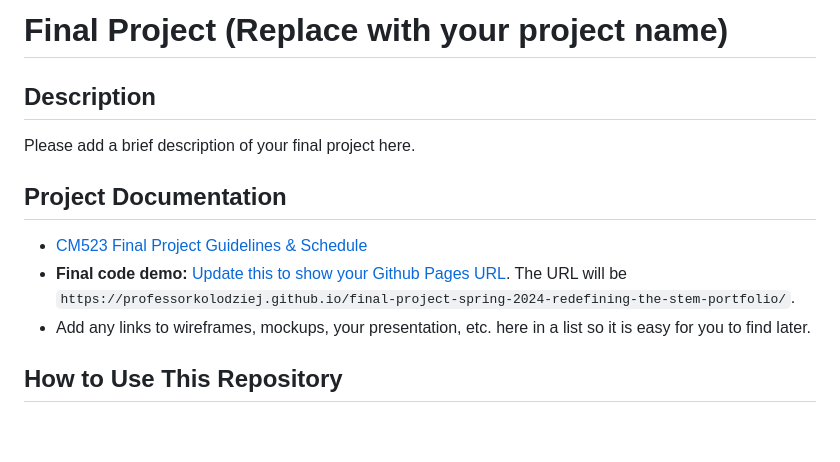
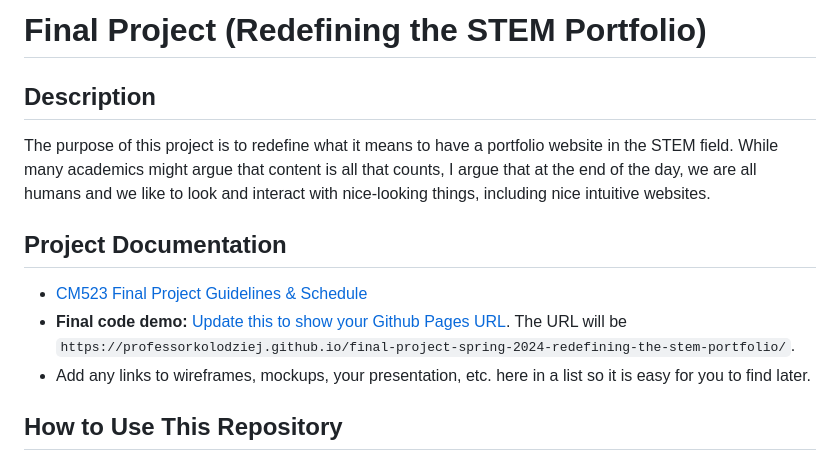
Before and after one commit to ProfessorKolodziej/final-project-spring-2024-redefining-the-stem-portfolio, a Markdown page: README.md, the part around the change. Drawn GitHub-style; blank space fills up the shorter version.

Commit message:
updated read me description

```diff
--- a/README.md
+++ b/README.md
@@ -1,13 +1,14 @@
-# Final Project (Replace with your project name)
+# Final Project (Redefining the STEM Portfolio)
 
 ## Description
 
-Please add a brief description of your final project here.
+The purpose of this project is to redefine what it means to have a portfolio website in the STEM field. While many academics might argue that content is all that counts, I argue that at the end of the day, we are all humans and we like to look and interact with nice-looking things, including nice intuitive websites.
 
 ## Project Documentation
 
 - [CM523 Final Project Guidelines &amp; Schedule](https://docs.google.com/document/d/1gvG9_1XYfp5-BVUgCDL9JDaZ3Acm6hHP7lDF3MqXPzY/edit#heading=h.61wsleacz62i)
-- **Final code demo:** [Update this to show your Github Pages URL](https://professorkolodziej.github.io/final-project-spring-2024-redefining-the-stem-portfolio/). The URL will be `https://professorkolodziej.github.io/final-project-spring-2024-redefining-the-stem-portfolio/`.
+- **Final code demo:**
+[Update this to show your Github Pages URL](https://professorkolodziej.github.io/final-project-spring-2024-redefining-the-stem-portfolio/). The URL will be `https://professorkolodziej.github.io/final-project-spring-2024-redefining-the-stem-portfolio/`.
 - Add any links to wireframes, mockups, your presentation, etc. here in a list so it is easy for you to find later.
 
 ## How to Use This Repository
```
